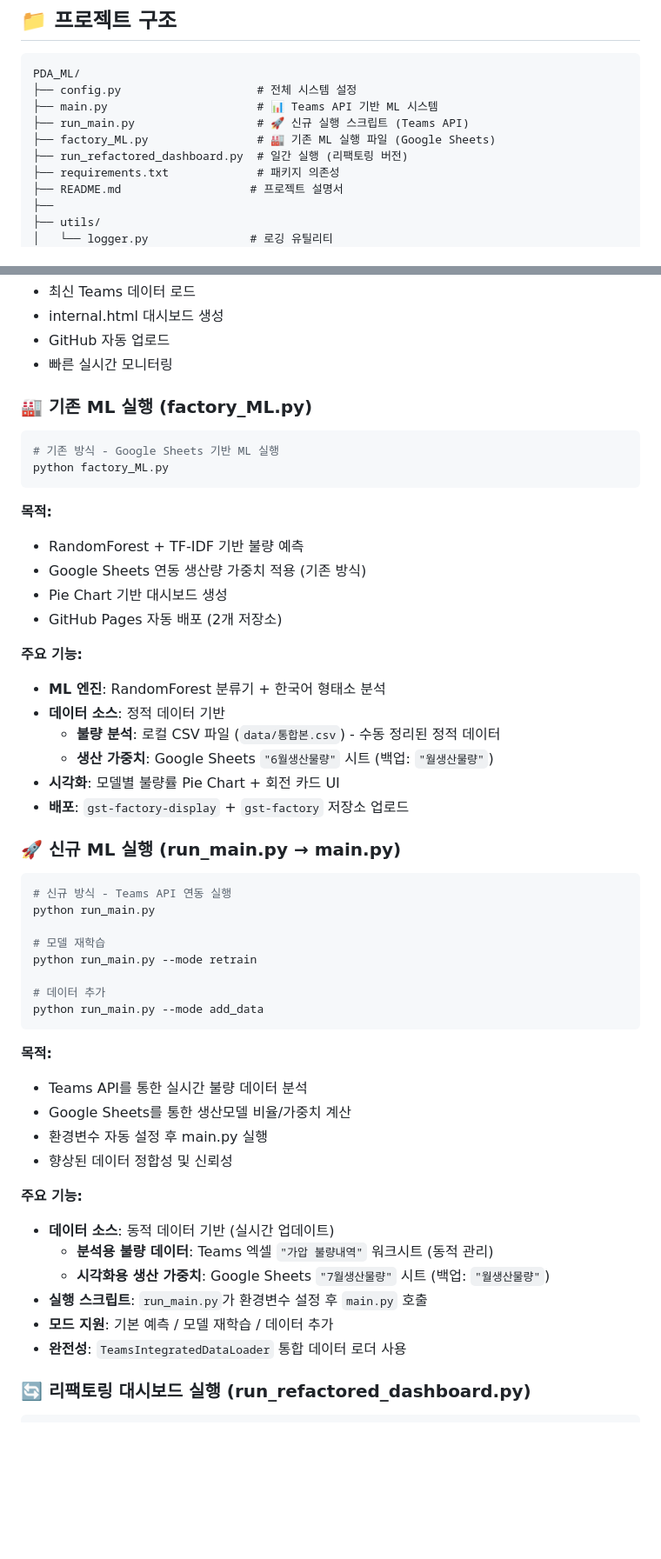
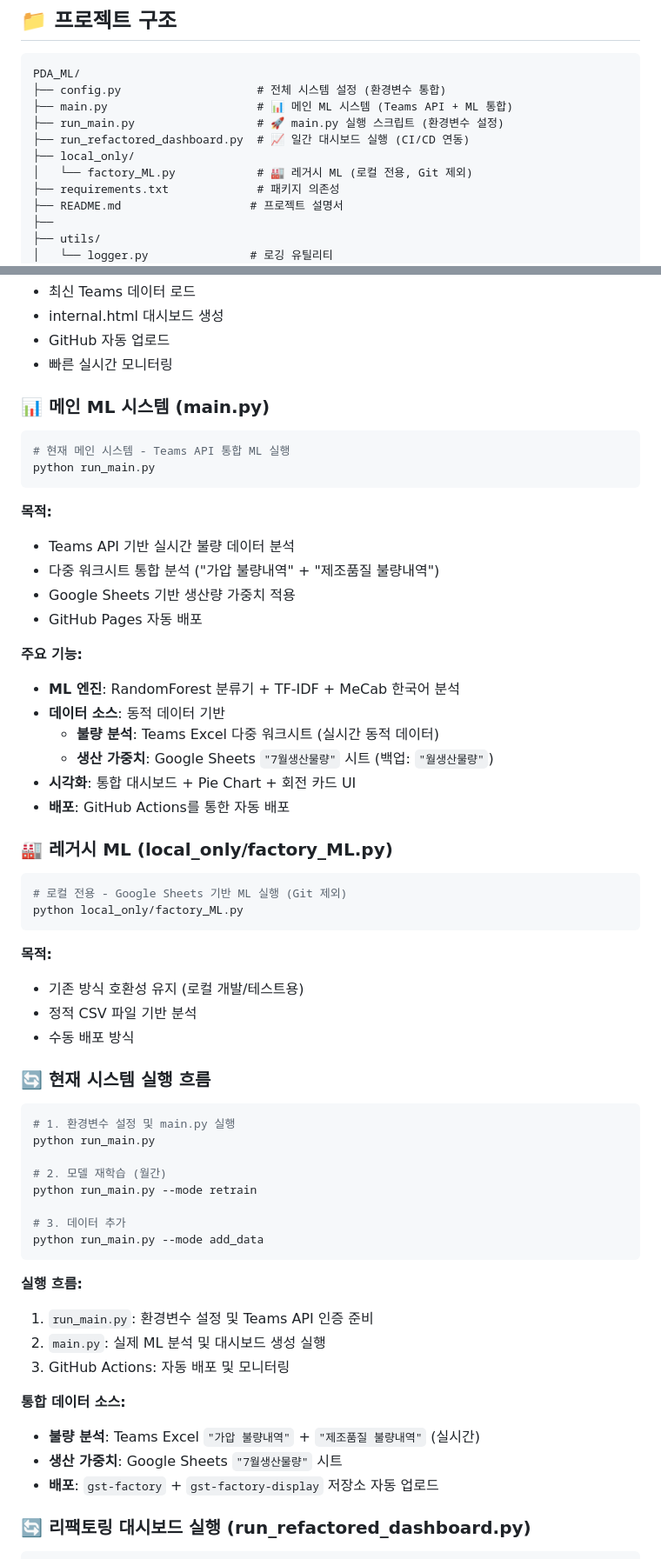
Before and after one commit to isolhsolfafa/PDA_defect, a Markdown page: README.md, 2 parts joined by grey strips. Shown: that part at 87% size. Drawn GitHub-style; blank space fills up the shorter version.

````diff
--- a/README.md
+++ b/README.md
@@ -104,11 +112,12 @@ jobs:
 
 ```
 PDA_ML/
-├── config.py                    # 전체 시스템 설정
-├── main.py                      # 📊 Teams API 기반 ML 시스템
-├── run_main.py                  # 🚀 신규 실행 스크립트 (Teams API)
-├── factory_ML.py                # 🏭 기존 ML 실행 파일 (Google Sheets)
-├── run_refactored_dashboard.py  # 일간 실행 (리팩토링 버전)
+├── config.py                    # 전체 시스템 설정 (환경변수 통합)
+├── main.py                      # 📊 메인 ML 시스템 (Teams API + ML 통합)
+├── run_main.py                  # 🚀 main.py 실행 스크립트 (환경변수 설정)
+├── run_refactored_dashboard.py  # 📈 일간 대시보드 실행 (CI/CD 연동)
+├── local_only/
+│   └── factory_ML.py            # 🏭 레거시 ML (로컬 전용, Git 제외)
 ├── requirements.txt             # 패키지 의존성
 ├── README.md                   # 프로젝트 설명서
 ├──
@@ -174,49 +183,55 @@ python -m analysis.defect_visualizer
 - GitHub 자동 업로드
 - 빠른 실시간 모니터링
 
-### 🏭 **기존 ML 실행 (factory_ML.py)**
+### 📊 **메인 ML 시스템 (main.py)**
 ```bash
-# 기존 방식 - Google Sheets 기반 ML 실행
-python factory_ML.py
+# 현재 메인 시스템 - Teams API 통합 ML 실행
+python run_main.py
 ```
 **목적:**
-- RandomForest + TF-IDF 기반 불량 예측
-- Google Sheets 연동 생산량 가중치 적용 (기존 방식)
-- Pie Chart 기반 대시보드 생성
-- GitHub Pages 자동 배포 (2개 저장소)
+- Teams API 기반 실시간 불량 데이터 분석
+- 다중 워크시트 통합 분석 ("가압 불량내역" + "제조품질 불량내역")
+- Google Sheets 기반 생산량 가중치 적용
+- GitHub Pages 자동 배포
 
 **주요 기능:**
-- **ML 엔진**: RandomForest 분류기 + 한국어 형태소 분석
-- **데이터 소스**: 정적 데이터 기반
-  - **불량 분석**: 로컬 CSV 파일 (`data/통합본.csv`) - 수동 정리된 정적 데이터
-  - **생산 가중치**: Google Sheets `"6월생산물량"` 시트 (백업: `"월생산물량"`)
-- **시각화**: 모델별 불량률 Pie Chart + 회전 카드 UI
-- **배포**: `gst-factory-display` + `gst-factory` 저장소 업로드
+- **ML 엔진**: RandomForest 분류기 + TF-IDF + MeCab 한국어 분석
+- **데이터 소스**: 동적 데이터 기반
+  - **불량 분석**: Teams Excel 다중 워크시트 (실시간 동적 데이터)
+  - **생산 가중치**: Google Sheets `"7월생산물량"` 시트 (백업: `"월생산물량"`)
+- **시각화**: 통합 대시보드 + Pie Chart + 회전 카드 UI
+- **배포**: GitHub Actions를 통한 자동 배포
 
-### 🚀 **신규 ML 실행 (run_main.py → main.py)**
+### 🏭 **레거시 ML (local_only/factory_ML.py)**
 ```bash
-# 신규 방식 - Teams API 연동 실행
+# 로컬 전용 - Google Sheets 기반 ML 실행 (Git 제외)
+python local_only/factory_ML.py
+```
+**목적:**
+- 기존 방식 호환성 유지 (로컬 개발/테스트용)
+- 정적 CSV 파일 기반 분석
+- 수동 배포 방식
+
+### 🔄 **현재 시스템 실행 흐름**
+```bash
+# 1. 환경변수 설정 및 main.py 실행
 python run_main.py
 
-# 모델 재학습
+# 2. 모델 재학습 (월간)
 python run_main.py --mode retrain
 
-# 데이터 추가
+# 3. 데이터 추가
 python run_main.py --mode add_data
 ```
-**목적:**
-- Teams API를 통한 실시간 불량 데이터 분석
-- Google Sheets를 통한 생산모델 비율/가중치 계산
-- 환경변수 자동 설정 후 main.py 실행
-- 향상된 데이터 정합성 및 신뢰성
+**실행 흐름:**
+1. `run_main.py`: 환경변수 설정 및 Teams API 인증 준비
+2. `main.py`: 실제 ML 분석 및 대시보드 생성 실행
+3. GitHub Actions: 자동 배포 및 모니터링
 
-**주요 기능:**
-- **데이터 소스**: 동적 데이터 기반 (실시간 업데이트)
-  - **분석용 불량 데이터**: Teams 엑셀 `"가압 불량내역"` 워크시트 (동적 관리)
-  - **시각화용 생산 가중치**: Google Sheets `"7월생산물량"` 시트 (백업: `"월생산물량"`)
-- **실행 스크립트**: `run_main.py`가 환경변수 설정 후 `main.py` 호출
-- **모드 지원**: 기본 예측 / 모델 재학습 / 데이터 추가
-- **완전성**: `TeamsIntegratedDataLoader` 통합 데이터 로더 사용
+**통합 데이터 소스:**
+- **불량 분석**: Teams Excel `"가압 불량내역"` + `"제조품질 불량내역"` (실시간)
+- **생산 가중치**: Google Sheets `"7월생산물량"` 시트
+- **배포**: `gst-factory` + `gst-factory-display` 저장소 자동 업로드
 
 ### 🔄 **리팩토링 대시보드 실행 (run_refactored_dashboard.py)**
 ```bash
````
Also changed, not shown: other parts of README.md (+91 -44 lines).
